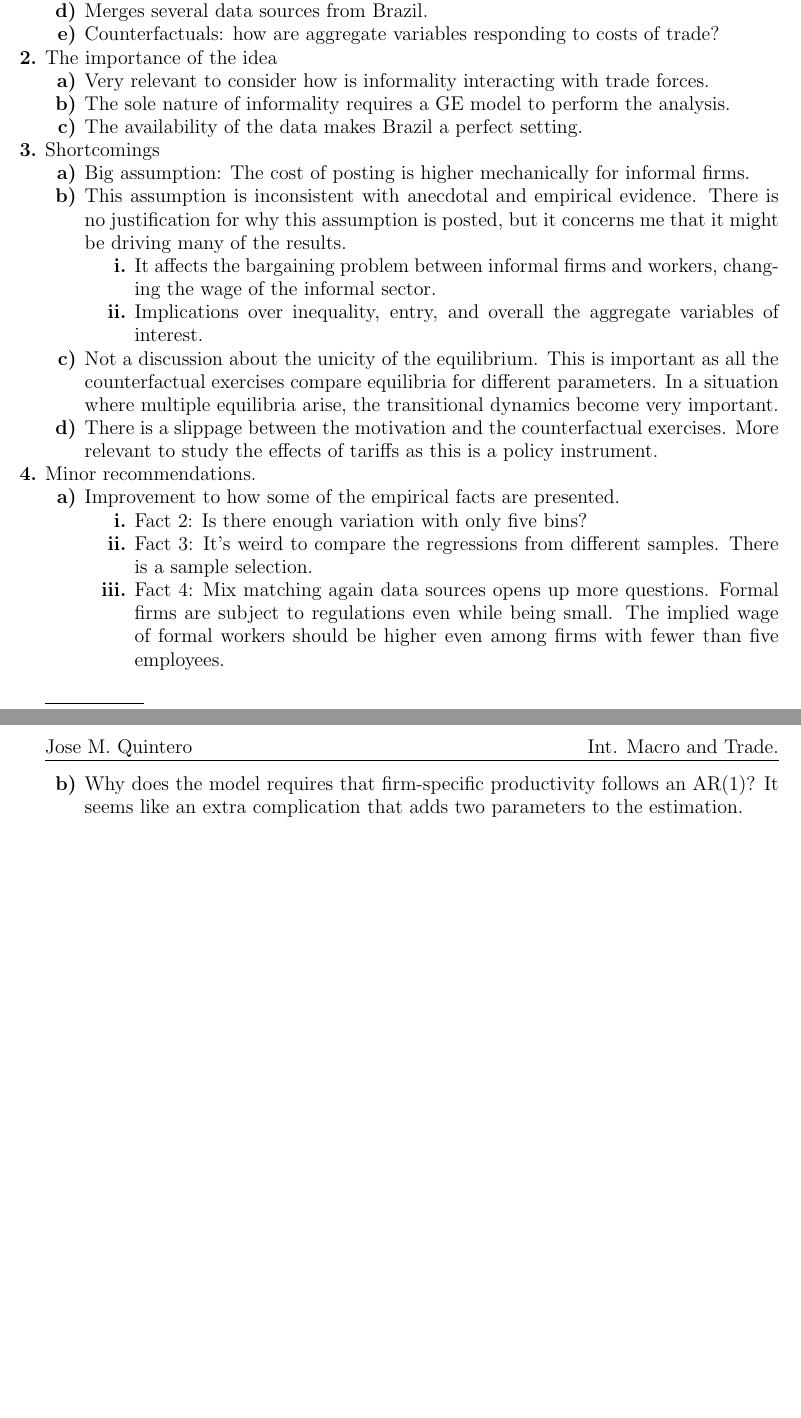
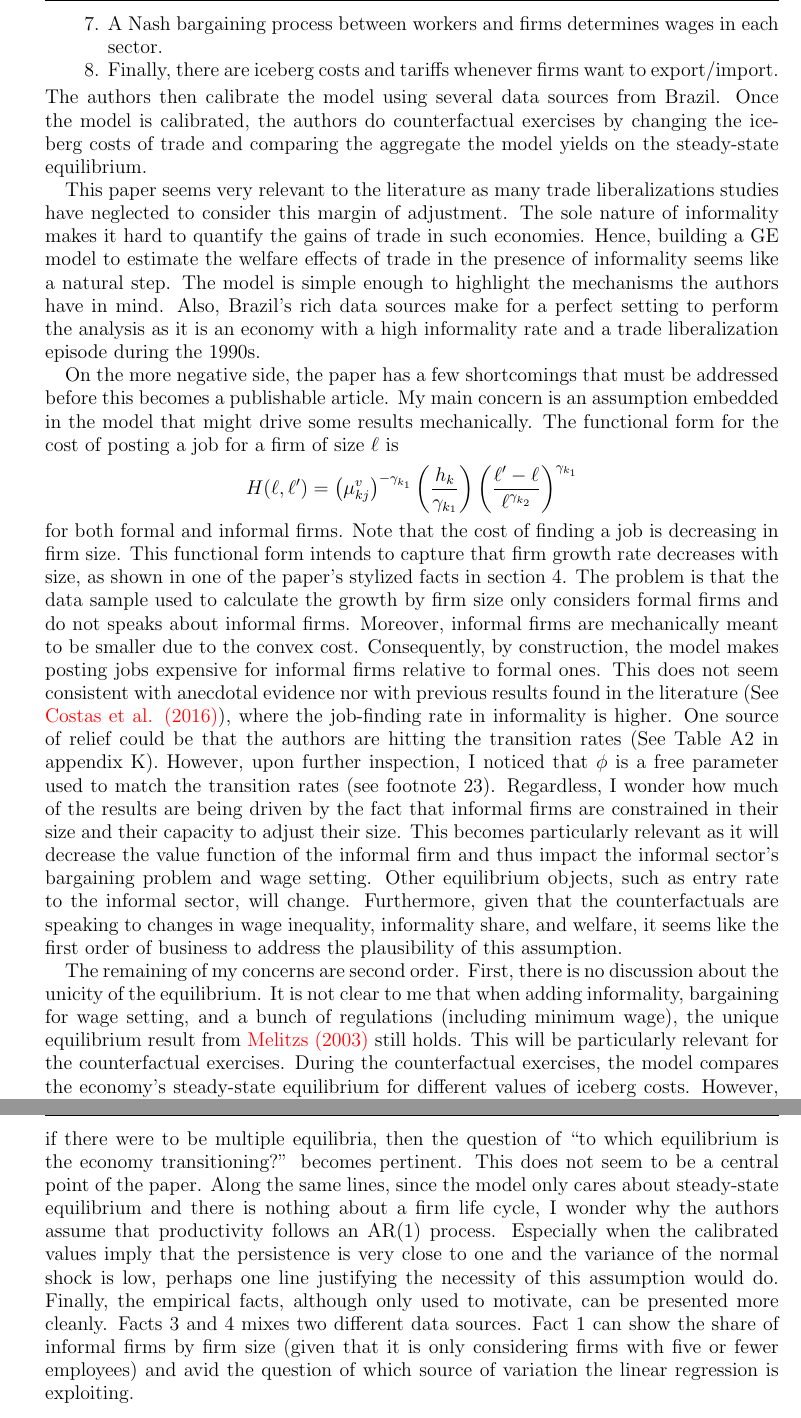
Before and after one commit to jmquintero925/Int.-Macro-and-Trade, a LaTeX paper (Referee Report/Trade_report.tex): two parts of pages 1 and 2 of 2 before the commit and two parts of pages 2 and 3 of 3 after it, joined at a grey line, cut at the place of the change, the shorter picture padded with empty space. Compiled offline with pdfLaTeX.

Commit message:
The first draft of the report. I might have been a little harsh.

```diff
--- a/Referee Report/Trade_report.tex
+++ b/Referee Report/Trade_report.tex
@@ -26,30 +20,0 @@
-        \item Takes Cosar (2016) as a frame of reference, the model develops a GE equilibrium model (See my notes on the model)
-        \item Merges several data sources from Brazil.
-        \item Counterfactuals: how are aggregate variables responding to costs of trade?
-    \end{enumerate}
-    \item The importance of the idea
-    \begin{enumerate}[label=\textbf{\alph*)}]
-        \item Very relevant to consider how is informality interacting with trade forces.
-        \item The sole nature of informality requires a GE model to perform the analysis.
-        \item The availability of the data makes Brazil a perfect setting.
-    \end{enumerate}
-    \item Shortcomings
-    \begin{enumerate}[label=\textbf{\alph*)}]
-        \item Big assumption: The cost of posting is higher mechanically for informal firms.
-        \item This assumption is inconsistent with anecdotal and empirical evidence. There is no justification for why this assumption is posted, but it concerns me that it might be driving many of the results.
-        \begin{enumerate}[label=\textbf{\roman*.}]
-            \item It affects the bargaining problem between informal firms and workers, changing the wage of the informal sector.
-            \item Implications over inequality, entry, and overall the aggregate variables of interest.
-        \end{enumerate}
-        \item Not a discussion about the unicity of the equilibrium. This is important as all the counterfactual exercises compare equilibria for different parameters. In a situation where multiple equilibria arise, the transitional dynamics become very important.
-        \item There is a slippage between the motivation and the counterfactual exercises. More relevant to study the effects of tariffs as this is a policy instrument.
-    \end{enumerate}
-    \item Minor recommendations.
-    \begin{enumerate}[label=\textbf{\alph*)}]
-        \item Improvement to how some of the empirical facts are presented.
-        \begin{enumerate}[label=\textbf{\roman*.}]
-            \item Fact 2: Is there enough variation with only five bins?
-            \item Fact 3: It's weird to compare the regressions from different samples. There is a sample selection.
-            \item Fact 4: Mix matching again data sources opens up more questions. Formal firms are subject to regulations even while being small. The implied wage of formal workers should be higher even among firms with fewer than five employees.
-        \end{enumerate}
-        \item Why does the model requires that firm-specific productivity follows an AR(1)? It seems like an extra complication that adds two parameters to the estimation.
@@ -58,5 +32,17 @@
+    \item A Nash bargaining process between workers and firms determines wages in each sector.
+    \item Finally, there are iceberg costs and tariffs whenever firms want to export/import.
 \end{enumerate}
+The authors then calibrate the model using several data sources from Brazil. Once the model is calibrated, the authors do counterfactual exercises by changing the iceberg costs of trade and comparing the aggregate the model yields on the steady-state equilibrium.
 
+This paper seems very relevant to the literature as many trade liberalizations studies have neglected to consider this margin of adjustment. The sole nature of informality makes it hard to quantify the gains of trade in such economies. Hence, building a GE model to estimate the welfare effects of trade in the presence of informality seems like a natural step. The model is simple enough to highlight the mechanisms the authors have in mind. Also, Brazil's rich data sources make for a perfect setting to perform the analysis as it is an economy with a high informality rate and a trade liberalization episode during the 1990s.
+
+On the more negative side, the paper has a few shortcomings that must be addressed before this becomes a publishable article. My main concern is an assumption embedded in the model that might drive some results mechanically. The functional form for the cost of posting a job for a firm of size $\ell$ is
+\begin{equation*}
+    H(\ell,\ell') = \left(\mu_{kj}^v\right)^{-\gamma_{k_1}}\left(\frac{h_k}{\gamma_{k_1}}\right)\left(\frac{\ell'-\ell}{\ell^{\gamma_{k_2}}}\right)^{\gamma_{k_1}}
+\end{equation*}
+for both formal and informal firms. Note that the cost of finding a job is decreasing in firm size. This functional form intends to capture that firm growth rate decreases with size, as shown in one of the paper's stylized facts in section 4. The problem is that the data sample used to calculate the growth by firm size only considers formal firms and do not speaks about informal firms. Moreover, informal firms are mechanically meant to be smaller due to the convex cost. Consequently, by construction, the model makes posting jobs expensive for informal firms relative to formal ones. This does not seem consistent with anecdotal evidence nor with previous results found in the literature (See \textcolor{red}{Costas et al. (2016)}), where the job-finding rate in informality is higher. One source of relief could be that the authors are hitting the transition rates (See Table A2 in appendix K). However, upon further inspection, I noticed that $\phi$ is a free parameter used to match the transition rates (see footnote 23). Regardless, I wonder how much of the results are being driven by the fact that informal firms are constrained in their size and their capacity to adjust their size. This becomes particularly relevant as it will decrease the value function of the informal firm and thus impact the informal sector's bargaining problem and wage setting. Other equilibrium objects, such as entry rate to the informal sector, will change. Furthermore, given that the counterfactuals are speaking to changes in wage inequality, informality share,  and welfare, it seems like the first order of business to address the plausibility of this assumption.
+
+The remaining of my concerns are second order. First, there is no discussion about the unicity of the equilibrium. It is not clear to me that when adding informality, bargaining for wage setting, and a bunch of regulations (including minimum wage), the unique equilibrium result from \textcolor{red}{Melitzs (2003)} still holds. This will be particularly relevant for the counterfactual exercises. During the counterfactual exercises, the model compares the economy's steady-state equilibrium for different values of iceberg costs. However, if there were to be multiple equilibria, then the question of ``to which equilibrium is the economy transitioning?'' becomes pertinent. This does not seem to be a central point of the paper. Along the same lines, since the model only cares about steady-state equilibrium and there is nothing about a firm life cycle, I wonder why the authors assume that productivity follows an AR(1) process. Especially when the calibrated values imply that the persistence is very close to one and the variance of the normal shock is low, perhaps one line justifying the necessity of this assumption would do. Finally, the empirical facts, although only used to motivate, can be presented more cleanly. Facts 3 and 4 mixes two different data sources. Fact 1 can show the share of informal firms by firm size (given that it is only considering firms with five or fewer employees) and avid the question of which source of variation the linear regression is exploiting.
 
 
 \end{document}
```
Also changed, not shown: Referee Report/Trade_report.tex (16 more changed lines).
